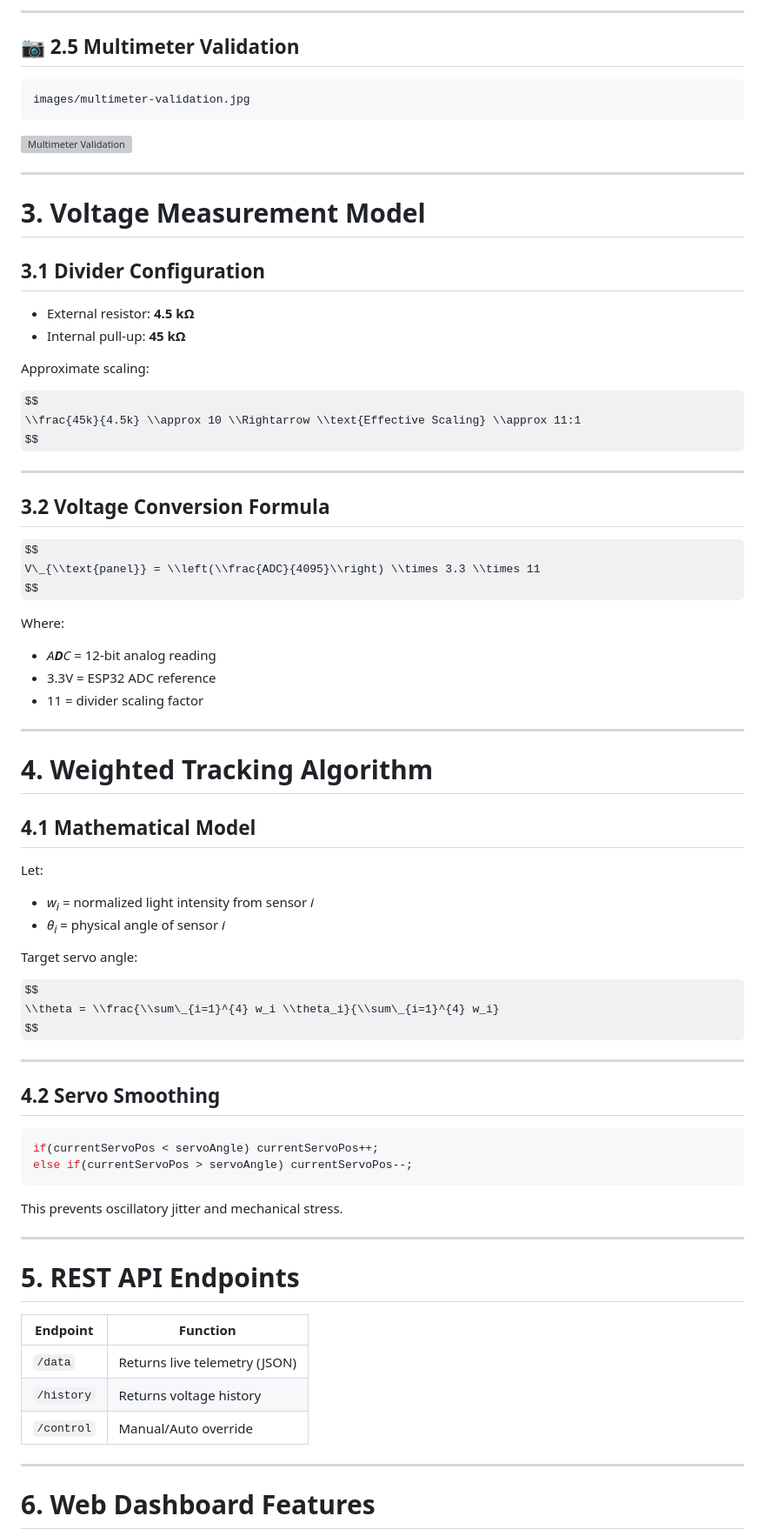
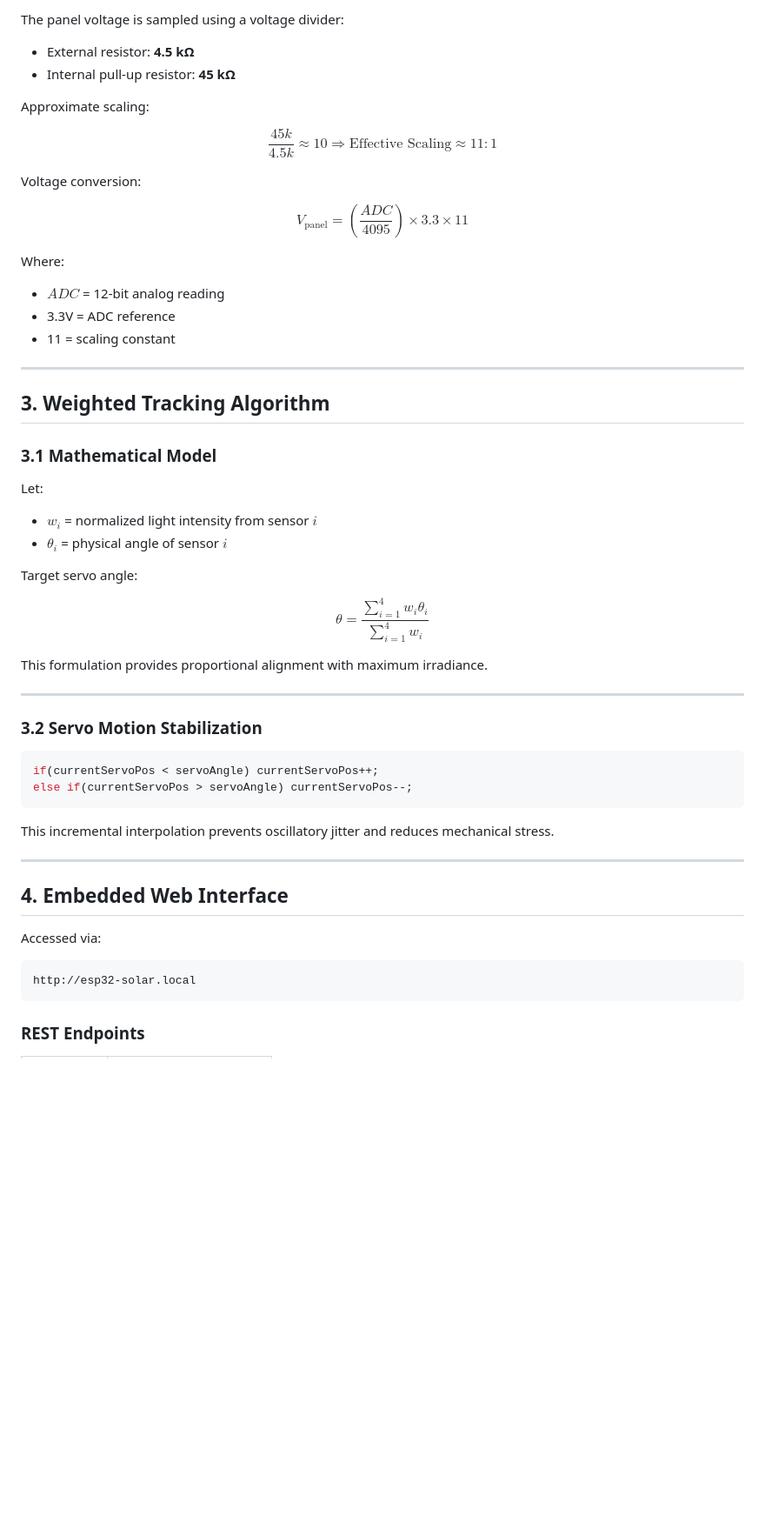
Before and after one commit to sky-sage/solar_tracker, a Markdown page: README.md, the part around one of its changes. Shown at 87% size. Drawn GitHub-style; some formulas as TeX source; blank space fills up the shorter version; grey boxes are pictures that could not be loaded.

````diff
--- a/README.md
+++ b/README.md
@@ -79,80 +68,66 @@ Four LDRs positioned at:
 
-------------------------------------------------------------------------
+The panel voltage is sampled using a voltage divider:
 
-## 📷 2.5 Multimeter Validation
-
-    images/multimeter-validation.jpg
-
-![Multimeter Validation](images/multimeter-validation.jpg)
-
-------------------------------------------------------------------------
-
-# 3. Voltage Measurement Model
-
-## 3.1 Divider Configuration
-
--   External resistor: **4.5 kΩ**
--   Internal pull-up: **45 kΩ**
+* External resistor: **4.5 kΩ**
+* Internal pull-up resistor: **45 kΩ**
 
 Approximate scaling:
 
 $$
-\\frac{45k}{4.5k} \\approx 10 \\Rightarrow \\text{Effective Scaling} \\approx 11:1
+\frac{45k}{4.5k} \approx 10 \Rightarrow \text{Effective Scaling} \approx 11:1
 $$
 
-------------------------------------------------------------------------
-
-## 3.2 Voltage Conversion Formula
+Voltage conversion:
 
 $$
-V\_{\\text{panel}} = \\left(\\frac{ADC}{4095}\\right) \\times 3.3 \\times 11
+V_{\text{panel}} = \left(\frac{ADC}{4095}\right) \times 3.3 \times 11
 $$
 
 Where:
 
--   *A**D**C* = 12-bit analog reading
--   3.3V = ESP32 ADC reference
--   11 = divider scaling factor
+* $ADC$ = 12-bit analog reading
+* 3.3V = ADC reference
+* 11 = scaling constant
 
-------------------------------------------------------------------------
+---
 
-# 4. Weighted Tracking Algorithm
+## 3. Weighted Tracking Algorithm
 
-## 4.1 Mathematical Model
+### 3.1 Mathematical Model
 
 Let:
 
--   *w*<sub>*i*</sub> = normalized light intensity from sensor *i*
--   *θ*<sub>*i*</sub> = physical angle of sensor *i*
+* $w_i$ = normalized light intensity from sensor $i$
+* $\theta_i$ = physical angle of sensor $i$
 
 Target servo angle:
 
 $$
-\\theta = \\frac{\\sum\_{i=1}^{4} w_i \\theta_i}{\\sum\_{i=1}^{4} w_i}
+\theta = \frac{\sum_{i=1}^{4} w_i \theta_i}{\sum_{i=1}^{4} w_i}
 $$
 
-------------------------------------------------------------------------
+This formulation provides proportional alignment with maximum irradiance.
 
-## 4.2 Servo Smoothing
+---
 
-``` cpp
+### 3.2 Servo Motion Stabilization
+
+```cpp
 if(currentServoPos < servoAngle) currentServoPos++;
 else if(currentServoPos > servoAngle) currentServoPos--;
 ```
 
-This prevents oscillatory jitter and mechanical stress.
+This incremental interpolation prevents oscillatory jitter and reduces mechanical stress.
 
-------------------------------------------------------------------------
+---
 
-# 5. REST API Endpoints
+## 4. Embedded Web Interface
 
-| Endpoint   | Function                      |
-|------------|-------------------------------|
-| `/data`    | Returns live telemetry (JSON) |
-| `/history` | Returns voltage history       |
-| `/control` | Manual/Auto override          |
+Accessed via:
 
-------------------------------------------------------------------------
+```
+http://esp32-solar.local
+```
 
-# 6. Web Dashboard Features
+### REST Endpoints
 
````
Also changed, not shown: other parts of README.md (+128 -93 lines), metrics.md (added, +81 -0 lines), images/dashboard.png (added), images/flowchart.png (added), images/multimeter-validation.jpeg (added), images/outdoor-testing.jpeg (added), images/prototype_setup.jpeg (added), 1 other file.
